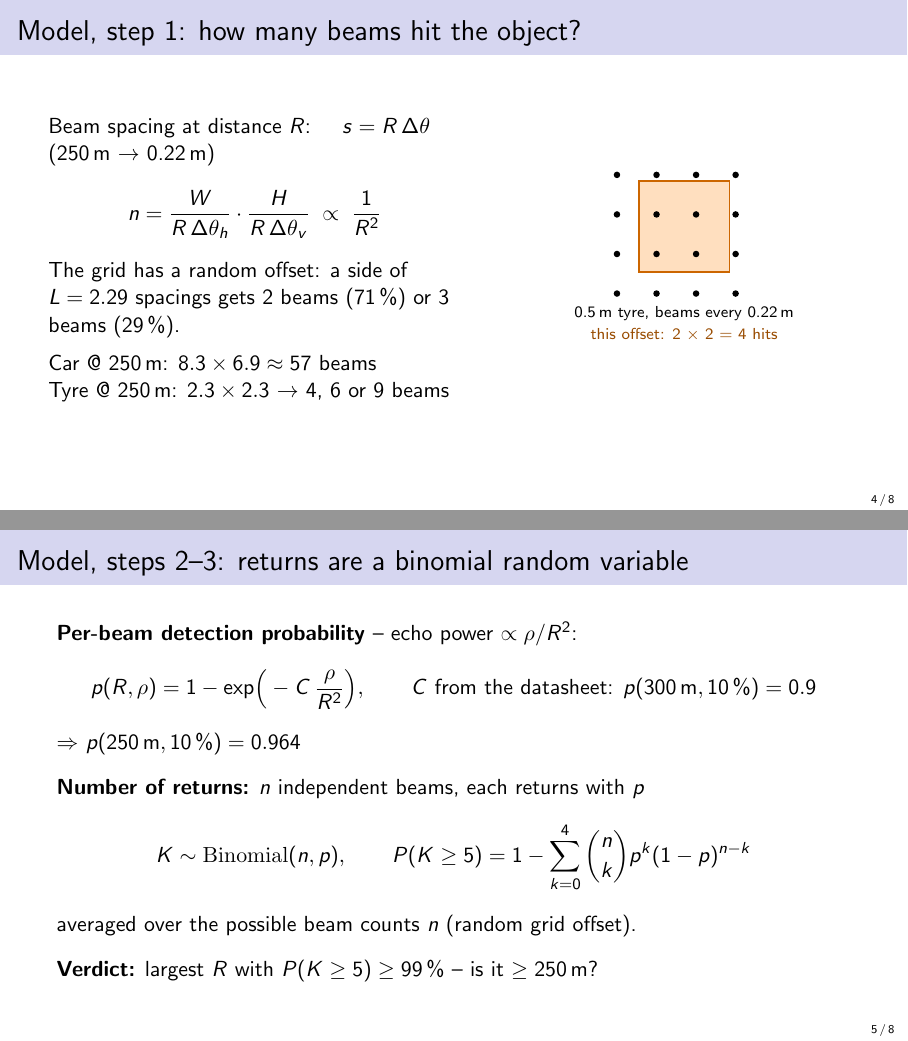
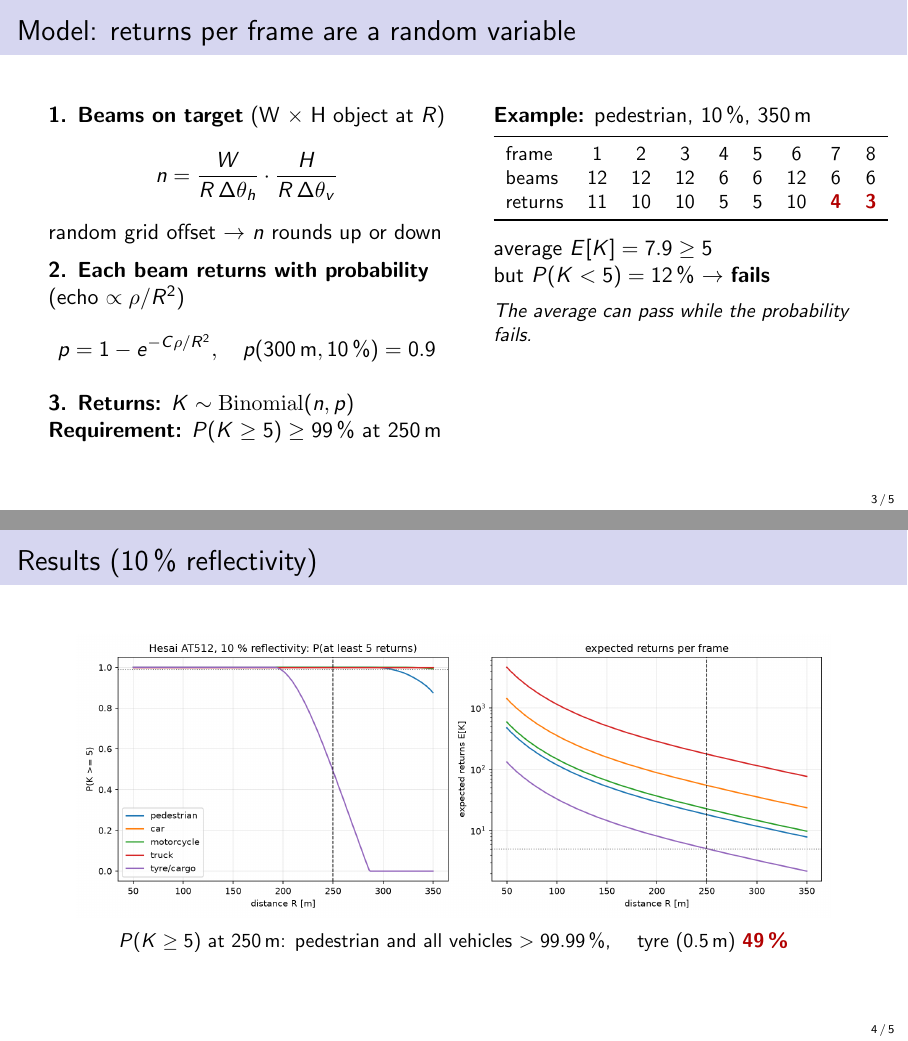
Before and after one commit to matyasgp/kozma_excercise3, LaTeX slides (presentation.tex): pages 4 and 5 of 8 before the commit and pages 3 and 4 of 5 after it, joined at a grey line. Compiled offline with pdfLaTeX.

Commit message:
Shorten the pitch to 5 slides and show the return statistics

```diff
--- a/presentation.tex
+++ b/presentation.tex
@@ -5,7 +5,6 @@
 \setbeamertemplate{navigation symbols}{}
 \setbeamertemplate{footline}[frame number]
 \usepackage{booktabs}
-\usepackage{tikz}
 
 \title{Hesai AT512 for Emergency Brake Assist}
 \subtitle{Lidar performance -- statistical modelling (Exercise 3)}
@@ -71,58 +43,52 @@
 \end{frame}
 
 % ---------------------------------------------------------------
-\begin{frame}{Model, step 1: how many beams hit the object?}
-  \begin{columns}[c]
-    \column{0.52\textwidth}
-    Beam spacing at distance $R$: \quad $s = R\,\Delta\theta$ \quad (250\,m $\rightarrow$ 0.22\,m)
+\begin{frame}{Model: returns per frame are a random variable}
+  \begin{columns}[T]
+    \column{0.5\textwidth}
+    \textbf{1. Beams on target} (W $\times$ H object at $R$)
     \[
-      n = \frac{W}{R\,\Delta\theta_h}\cdot\frac{H}{R\,\Delta\theta_v} \;\propto\; \frac{1}{R^2}
+      n = \frac{W}{R\,\Delta\theta_h}\cdot\frac{H}{R\,\Delta\theta_v}
     \]
-    The grid has a random offset: a side of $L = 2.29$ spacings gets
-    2 beams (71\,\%) or 3 beams (29\,\%).
+    random grid offset $\rightarrow$ $n$ rounds up or down
+
     \vspace{0.5em}
+    \textbf{2. Each beam returns with probability} (echo $\propto \rho/R^2$)
+    \[
+      p = 1 - e^{-C\rho/R^2}, \quad p(300\,\text{m}, 10\,\%) = 0.9
+    \]
 
-    Car @ 250\,m: $8.3 \times 6.9 \approx 57$ beams\\
-    Tyre @ 250\,m: $2.3 \times 2.3$ $\rightarrow$ 4, 6 or 9 beams
-    \column{0.44\textwidth}
-    \centering
-    \begin{tikzpicture}[scale=3.2]
-      % tyre 0.5 x 0.5 m, beam spacing 0.218 m
-      \fill[orange!25] (0.12,0.12) rectangle (0.62,0.62);
-      \draw[orange!80!black, thick] (0.12,0.12) rectangle (0.62,0.62);
-      \foreach \x in {0,0.218,0.436,0.654} \foreach \y in {0,0.218,0.436,0.654}
-        \fill (\x,\y) circle (0.018);
-      \node[below] at (0.37,-0.03) {\scriptsize 0.5\,m tyre, beams every 0.22\,m};
-      \node[below, orange!60!black] at (0.37,-0.15) {\scriptsize this offset: 2 $\times$ 2 = 4 hits};
-    \end{tikzpicture}
+    \vspace{0.2em}
+    \textbf{3. Returns:} $K \sim \mathrm{Binomial}(n, p)$\\
+    \textbf{Requirement:} $P(K \ge 5) \ge 99\,\%$ at 250\,m
+    \column{0.46\textwidth}
+    \textbf{Example:} pedestrian, 10\,\%, 350\,m\\[0.3em]
+    \small
+    \begin{tabular}{lcccccccccc}
+      \toprule
+      frame   & 1 & 2 & 3 & 4 & 5 & 6 & 7 & 8 \\
+      beams   & 12 & 12 & 12 & 6 & 6 & 12 & 6 & 6 \\
+      returns & 11 & 10 & 10 & 5 & 5 & 10 & \textcolor{red!70!black}{\textbf{4}} & \textcolor{red!70!black}{\textbf{3}} \\
+      \bottomrule
+    \end{tabular}
+
+    \vspace{0.8em}
+    \normalsize
+    average $E[K] = 7.9 \ge 5$\\
+    but $P(K < 5) = 12\,\%$ $\rightarrow$ \textbf{fails}
+
+    \vspace{0.5em}
+    \small\textit{The average can pass while the probability fails.}
   \end{columns}
-\end{frame}
-
-% ---------------------------------------------------------------
-\begin{frame}{Model, steps 2--3: returns are a binomial random variable}
-  \textbf{Per-beam detection probability} -- echo power $\propto \rho / R^2$:
-  \[
-    p(R,\rho) = 1 - \exp\!\Big(-C\,\frac{\rho}{R^2}\Big), \qquad
-    C \text{ from the datasheet: } p(300\,\text{m}, 10\,\%) = 0.9
-  \]
-  $\Rightarrow$ $p(250\,\text{m}, 10\,\%) = 0.964$
-  \vspace{0.8em}
-
-  \textbf{Number of returns:} $n$ independent beams, each returns with $p$
-  \[
-    K \sim \mathrm{Binomial}(n, p), \qquad
-    P(K \ge 5) = 1 - \sum_{k=0}^{4} \binom{n}{k} p^k (1-p)^{n-k}
-  \]
-  averaged over the possible beam counts $n$ (random grid offset).
-  \vspace{0.8em}
-
-  \textbf{Verdict:} largest $R$ with $P(K \ge 5) \ge 99\,\%$ -- is it $\ge 250$\,m?
 \end{frame}
 
 % ---------------------------------------------------------------
 \begin{frame}{Results (10\,\% reflectivity)}
   \centering
-  \includegraphics[width=\textwidth]{lidar_eba.png}
+  \includegraphics[width=0.95\textwidth]{lidar_eba.png}\\[0.3em]
+  \small
+  $P(K \ge 5)$ at 250\,m: pedestrian and all vehicles $> 99.99\,\%$, \quad
+  tyre (0.5\,m) \textcolor{red!70!black}{\textbf{49\,\%}}
 \end{frame}
 
 % ---------------------------------------------------------------
```
Also changed, not shown: presentation.pdf, presentation.tex (74 more changed lines).
